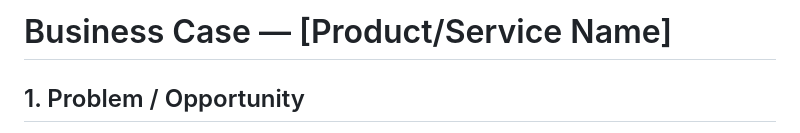
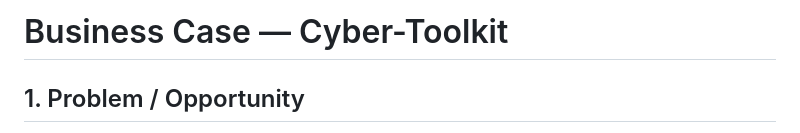
Before and after one commit to klulgjur/C450WebApp-KL, a Markdown page: docs/design/business-case.md, the part around the change. Rendered like a GitHub page.

Commit message:
Added web app name

```diff
--- a/docs/design/business-case.md
+++ b/docs/design/business-case.md
@@ -1,4 +1,4 @@
-# Business Case — [Product/Service Name]
+# Business Case — Cyber-Toolkit
 
 ## 1. Problem / Opportunity
 What's the situation today, and why does it matter? (1–2 sentences)
```
